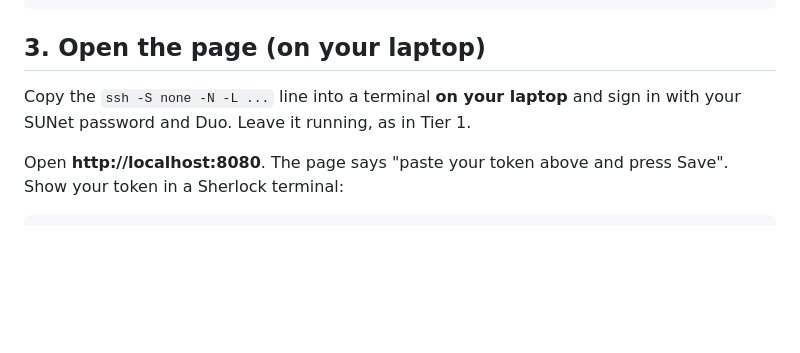
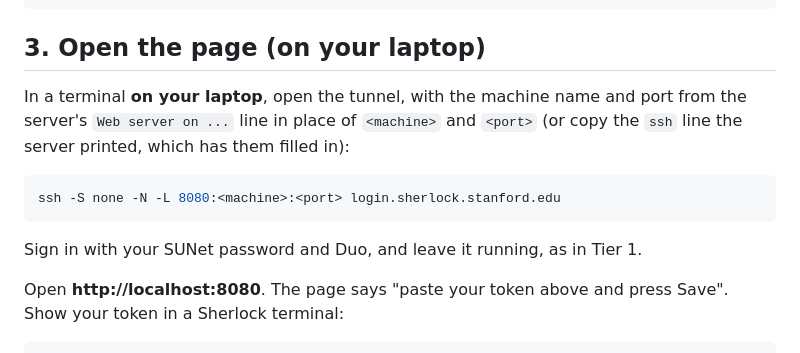
Before and after one commit to stanford-rc/hpc-server-workshop, a Markdown page: 04-web-gui/README.md, the part around the change. Rendered like a GitHub page; blank space fills up the shorter version.

Commit message:
Tier 4: give the laptop tunnel its own block

````diff
--- a/04-web-gui/README.md
+++ b/04-web-gui/README.md
@@ -69,8 +69,15 @@ then open http://localhost:8080 and paste your token into the page.
 
 ## 3. Open the page (on your laptop)
 
-Copy the `ssh -S none -N -L ...` line into a terminal **on your laptop** and sign in
-with your SUNet password and Duo. Leave it running, as in Tier 1.
+In a terminal **on your laptop**, open the tunnel, with the machine name and
+port from the server's `Web server on ...` line in place of `<machine>` and
+`<port>` (or copy the `ssh` line the server printed, which has them filled in):
+
+```bash
+ssh -S none -N -L 8080:<machine>:<port> login.sherlock.stanford.edu
+```
+
+Sign in with your SUNet password and Duo, and leave it running, as in Tier 1.
 
 Open **http://localhost:8080**. The page says "paste your token above and press
 Save". Show your token in a Sherlock terminal:
````
